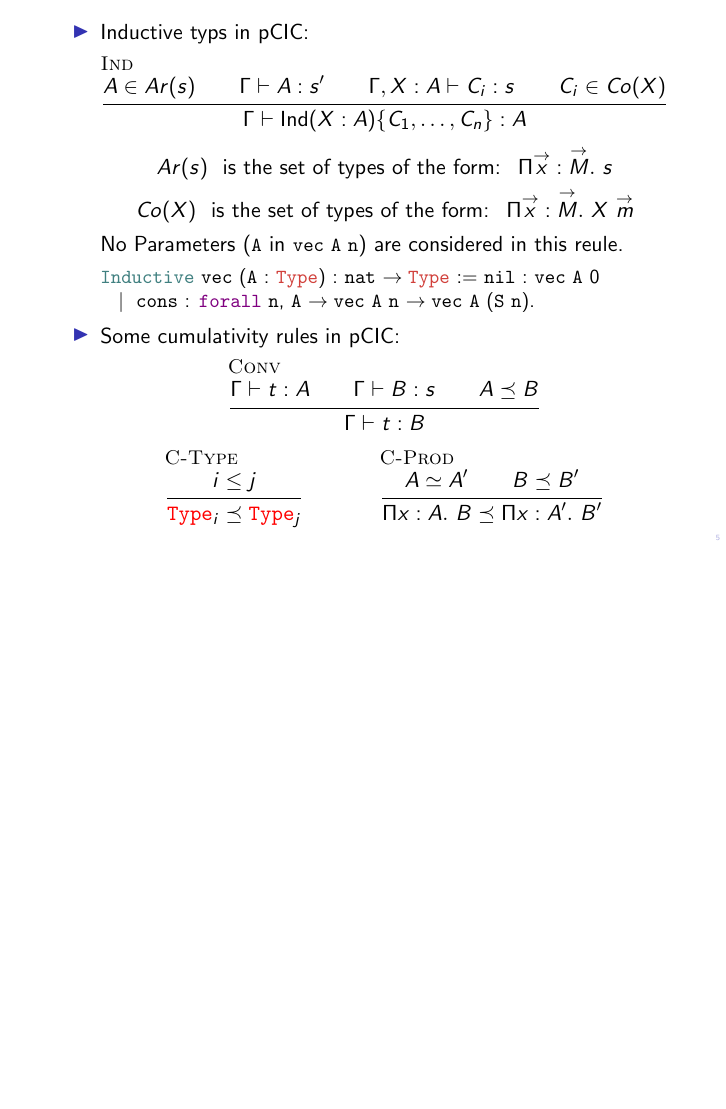
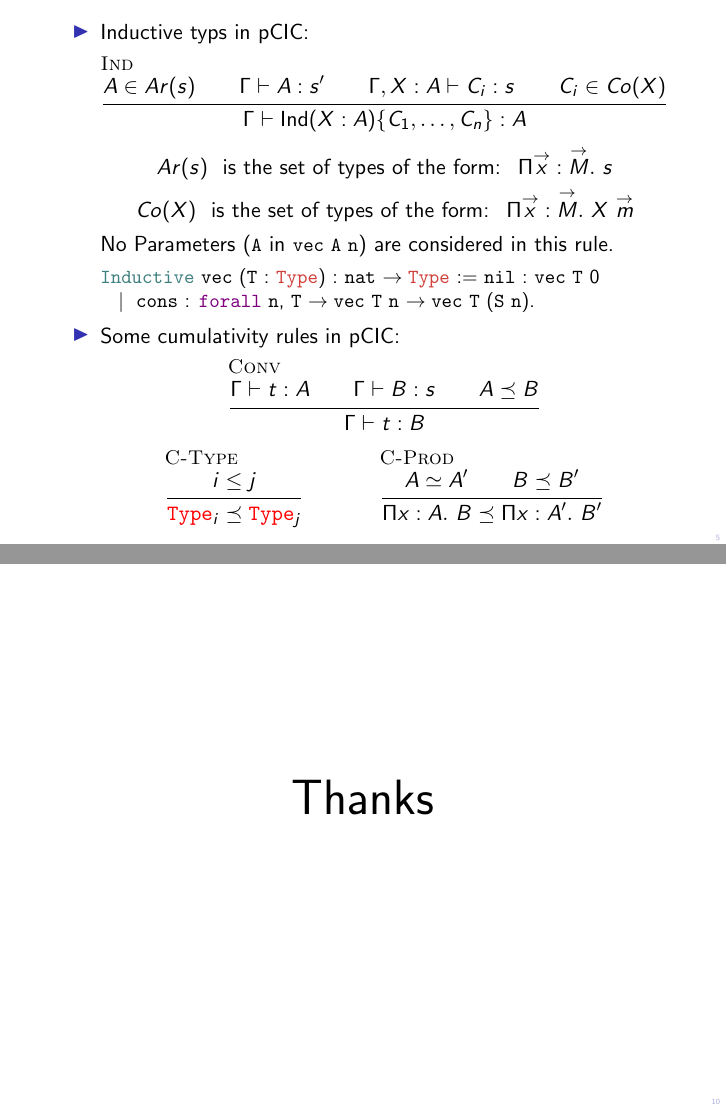
Before and after one commit to amintimany/Types17, LaTeX slides (slides/slides.tex): page 13 of 27 before the commit and pages 13 and 28 of 28 after it, the two joined at a grey line, the shorter picture padded with empty space. Compiled offline with pdfLaTeX.

Commit message:
Change slides before the talk

```diff
--- a/slides/slides.tex
+++ b/slides/slides.tex
@@ -140,10 +140,10 @@ Ar(s) ~\text{ is the set of types of the form: }~ \Pi \overset{\rightarrow}{x}:
 Co(X) ~\text{ is the set of types of the form: }~ \Pi\overset{\rightarrow}{x} : \overset{\rightarrow}{M}.~X~\overset{\rightarrow}{m}
 \]
 \pause
-No Parameters (\Coqe|A| in \Coqe|vec A n|) are considered in this reule.
+No Parameters (\Coqe|A| in \Coqe|vec A n|) are considered in this rule.
 \begin{Coq}
-Inductive vec (A : Type) : nat -> Type := nil : vec A 0
-  | cons : forall n, A -> vec A n -> vec A (S n).
+Inductive vec (T : Type) : nat -> Type := nil : vec T 0
+  | cons : forall n, T -> vec T n -> vec T (S n).
 \end{Coq}
 \pause
 \item Some cumulativity rules in pCIC:
@@ -373,4 +373,9 @@ This is implemented in Coq!
 \end{itemize}
 \end{frame}
 
+\begin{frame}
+\centering
+\Huge Thanks
+\end{frame}
+
 \end{document}
```
Also changed, not shown: slides/slides.tex (6 more changed lines), 1 other file.
